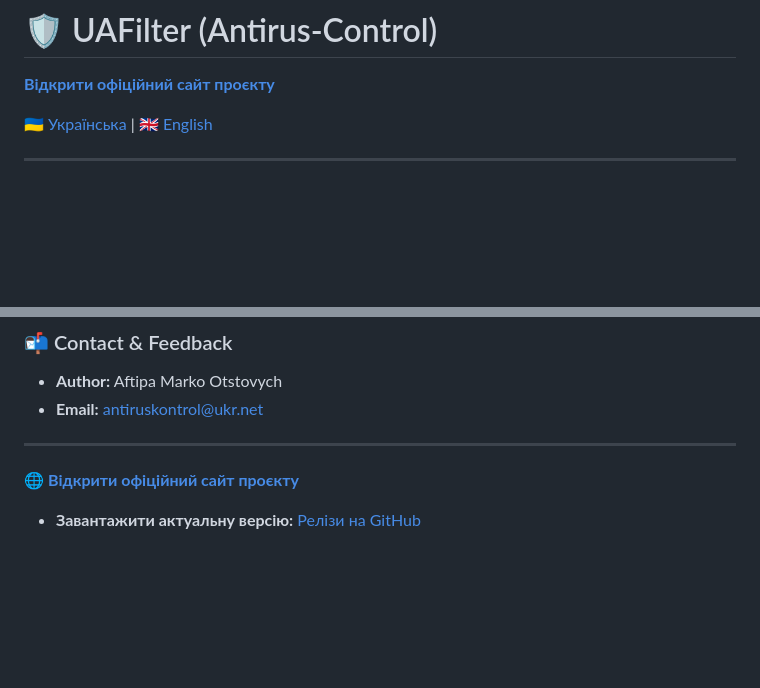
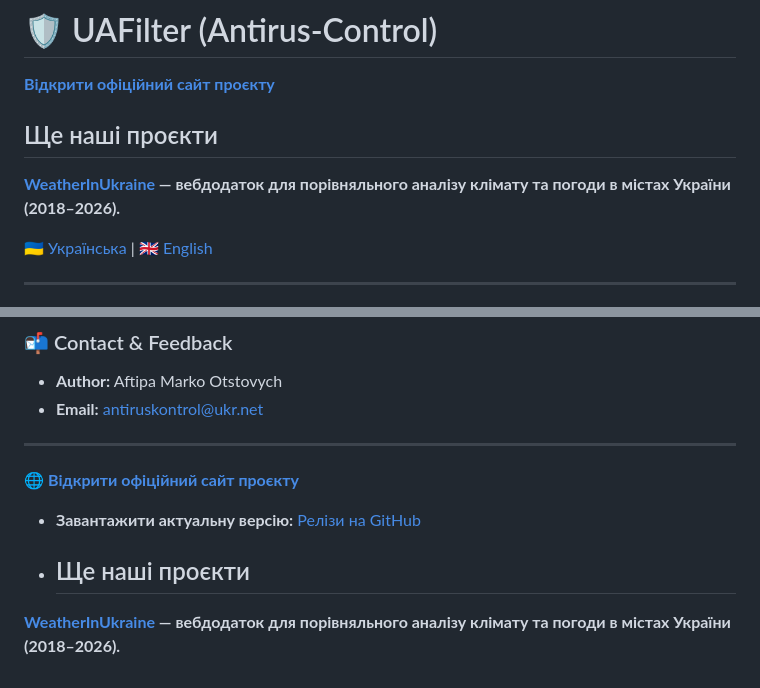
Before and after one commit to antiruskontrol/antirus-control, a Markdown page: README.md, 2 parts joined by grey strips. Drawn GitHub-style; blank space fills up the shorter version.

Commit message:
Add project section and WeatherInUkraine link

```diff
--- a/README.md
+++ b/README.md
@@ -1,6 +1,9 @@
 # 🛡️ UAFilter (Antirus-Control)
 
  **[Відкрити офіційний сайт проєкту](https://antiruskontrol.github.io/antirus-control/)**
+## Ще наші проєкти
+
+ **[WeatherInUkraine](https://antiruskontrol.github.io/WeatherInUkraine/) — вебдодаток для порівняльного аналізу клімату та погоди в містах України (2018–2026).**
 
 [🇺🇦 Українська](#-українська) | [🇬🇧 English](#-english)
 
@@ -81,3 +84,6 @@
 ---
 🌐 **[Відкрити офіційний сайт проєкту](https://antiruskontrol.github.io/antirus-control/)**
 * **Завантажити актуальну версію:** [Релізи на GitHub](https://github.com)
+* ## Ще наші проєкти
+
+ **[WeatherInUkraine](https://antiruskontrol.github.io/WeatherInUkraine/) — вебдодаток для порівняльного аналізу клімату та погоди в містах України (2018–2026).**
```
